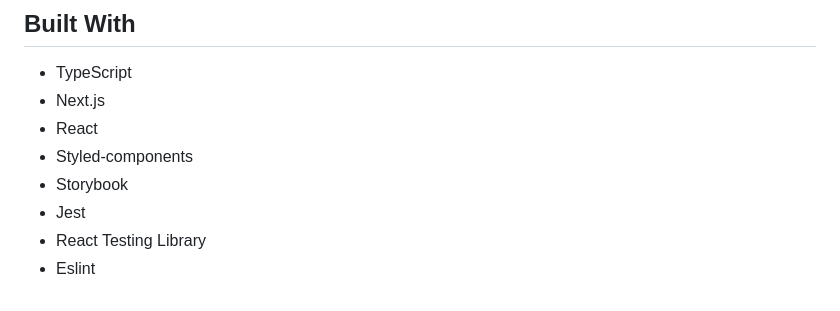
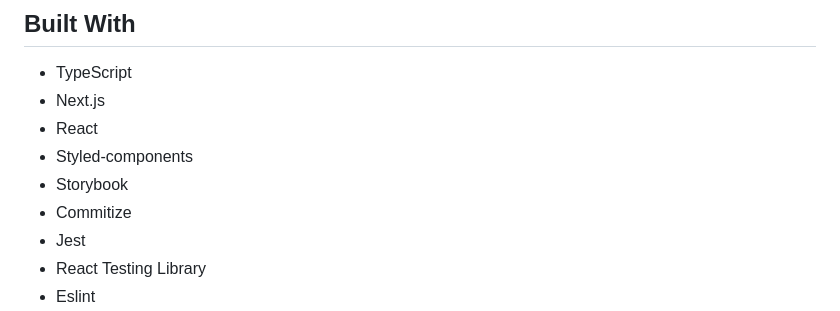
Before and after one commit to johnjenkins/nanopore-fe-tech-test, a Markdown page: README.md, the part around the change. Drawn GitHub-style.

Commit message:
feat(chore): update readme

```diff
--- a/README.md
+++ b/README.md
@@ -57,6 +57,7 @@ This project uses the Gitflow branching strategy, with the following branches:
 - React
 - Styled-components
 - Storybook
+- Commitize
 - Jest
 - React Testing Library
 - Eslint
```
